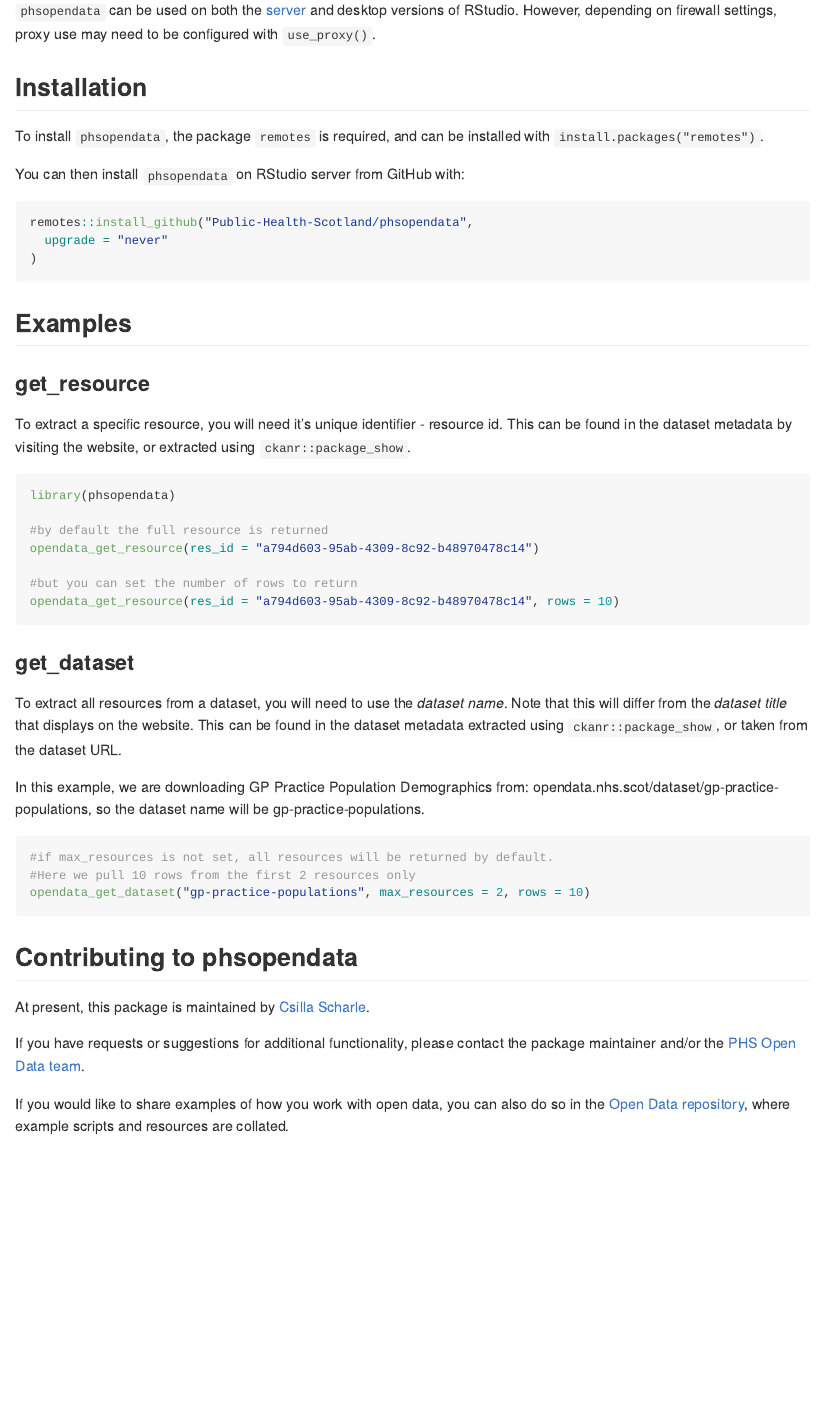
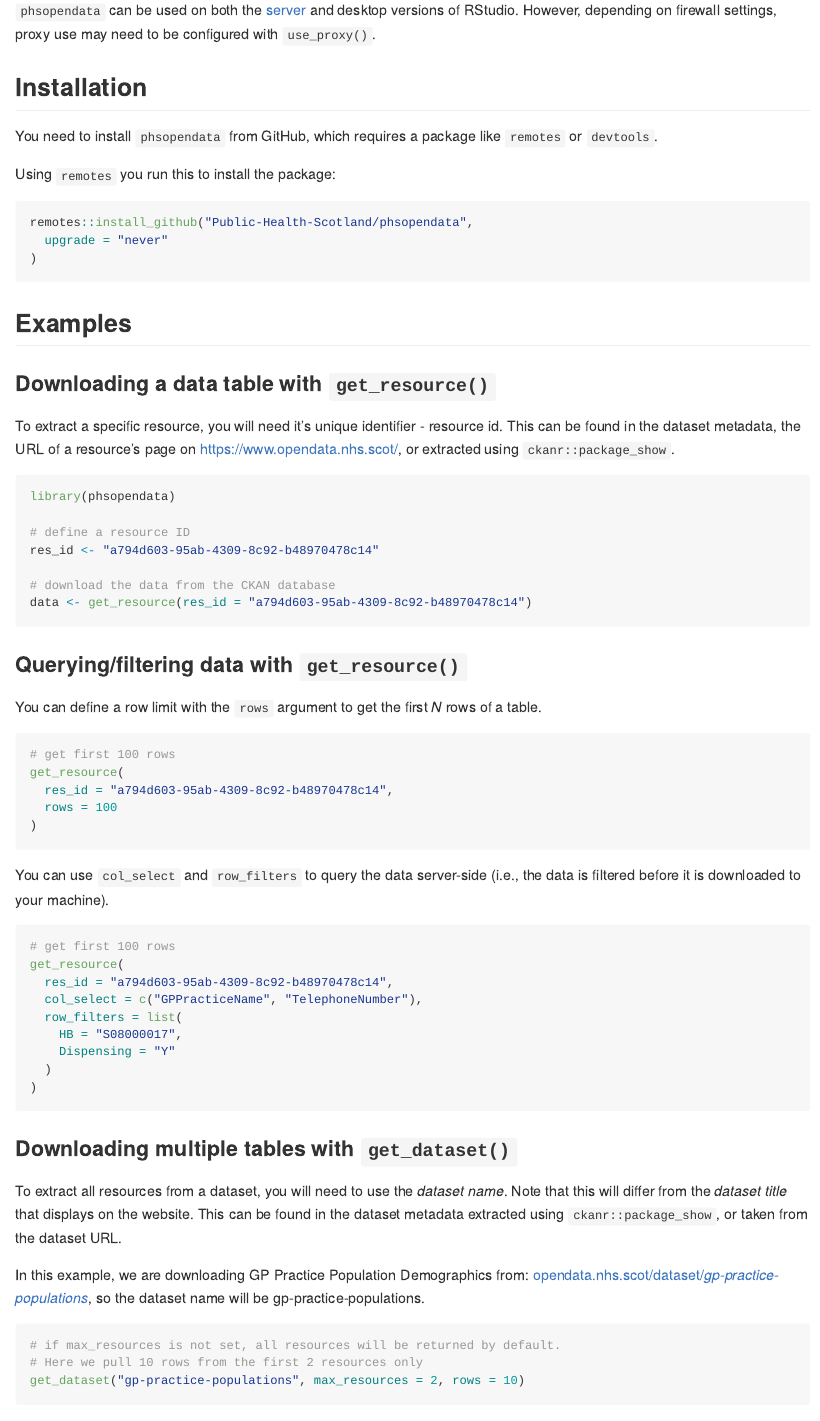
Before and after one commit to Public-Health-Scotland/phsopendata, an R Markdown document (README.Rmd): the page in a window 1100 px wide, from 290 px down. Rendered offline with R 4.5, knitr and Pandoc, with nearby package versions; badge pictures from the web are left out.

Commit message:
update readme and increment version number

````diff
--- a/README.Rmd
+++ b/README.Rmd
@@ -30,9 +30,9 @@ For extracting metadata and search functionality, we recommend using the [ckanr
 
 ## Installation
 
-To install `phsopendata`, the package `remotes` is required, and can be installed with `install.packages("remotes")`.
+You need to install `phsopendata` from GitHub, which requires a package like `remotes` or `devtools`.
 
-You can then install `phsopendata` on RStudio server from GitHub with:
+Using `remotes` you run this to install the package:
 
 ```{r gh-installation, eval = FALSE}
 remotes::install_github("Public-Health-Scotland/phsopendata",
@@ -42,36 +42,59 @@ remotes::install_github("Public-Health-Scotland/phsopendata",
 
 ## Examples
 
-### get_resource
+### Downloading a data table with `get_resource()`
 
-To extract a specific resource, you will need it's unique identifier - resource id. This can be found in the dataset metadata by visiting the website, or extracted using `ckanr::package_show`.
+To extract a specific resource, you will need it's unique identifier - resource id. This can be found in the dataset metadata, the URL of a resource's page on https://www.opendata.nhs.scot/, or extracted using `ckanr::package_show`.
 
 ```{r example resource, eval = FALSE}
 library(phsopendata)
 
-#by default the full resource is returned
-opendata_get_resource(res_id = "a794d603-95ab-4309-8c92-b48970478c14")
+# define a resource ID
+res_id <- "a794d603-95ab-4309-8c92-b48970478c14"
 
-#but you can set the number of rows to return
-opendata_get_resource(res_id = "a794d603-95ab-4309-8c92-b48970478c14", rows = 10)
+# download the data from the CKAN database
+data <- get_resource(res_id = "a794d603-95ab-4309-8c92-b48970478c14")
 ```
 
-### get_dataset
+### Querying/filtering data with `get_resource()`
+You can define a row limit with the `rows` argument to get the first *N* rows of a table.
+```{r example row, eval = FALSE}
+# get first 100 rows
+get_resource(
+  res_id = "a794d603-95ab-4309-8c92-b48970478c14",
+  rows = 100
+)
+```
+
+You can use `col_select` and `row_filters` to query the data server-side (i.e., the data is filtered before it is downloaded to your machine).
+```{r example query, eval = FALSE}
+# get first 100 rows
+get_resource(
+  res_id = "a794d603-95ab-4309-8c92-b48970478c14",
+  col_select = c("GPPracticeName", "TelephoneNumber"),
+  row_filters = list(
+    HB = "S08000017",
+    Dispensing = "Y"
+  )
+)
+```
+
+### Downloading multiple tables with `get_dataset()`
 
 To extract all resources from a dataset, you will need to use the *dataset name*. Note that this will differ from the *dataset title* that displays on the website. This can be found in the dataset metadata extracted using `ckanr::package_show`, or taken from the dataset URL.
 
-In this example, we are downloading GP Practice Population Demographics from: opendata.nhs.scot/dataset/gp-practice-populations, so the dataset name will be gp-practice-populations.
+In this example, we are downloading GP Practice Population Demographics from: [opendata.nhs.scot/dataset/*gp-practice-populations*](https://www.opendata.nhs.scot/dataset/gp-practice-populations), so the dataset name will be gp-practice-populations.
 
 
 ```{r example dataset, eval = FALSE}
-#if max_resources is not set, all resources will be returned by default.
-#Here we pull 10 rows from the first 2 resources only
-opendata_get_dataset("gp-practice-populations", max_resources = 2, rows = 10)
+# if max_resources is not set, all resources will be returned by default.
+# Here we pull 10 rows from the first 2 resources only
+get_dataset("gp-practice-populations", max_resources = 2, rows = 10)
 ```
 
 ## Contributing to phsopendata
 
-At present, this package is maintained by [Csilla Scharle](https://github.com/csillasch).
+At present, this package is maintained by [David Aikman](https://github.com/daikman).
 
 If you have requests or suggestions for additional functionality, please contact the package maintainer and/or the [PHS Open Data team](phs.opendata@phs.scot).
 
````
Also changed, not shown: 1 other file.
